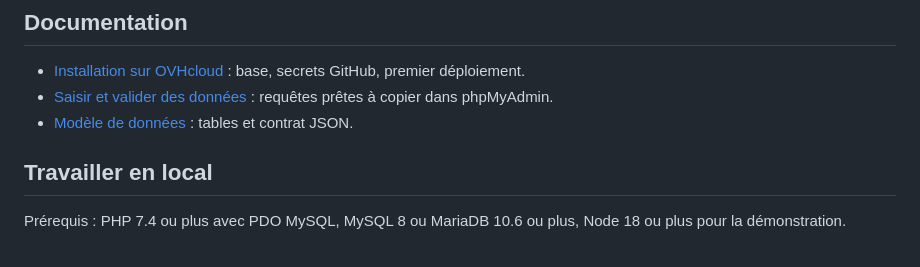
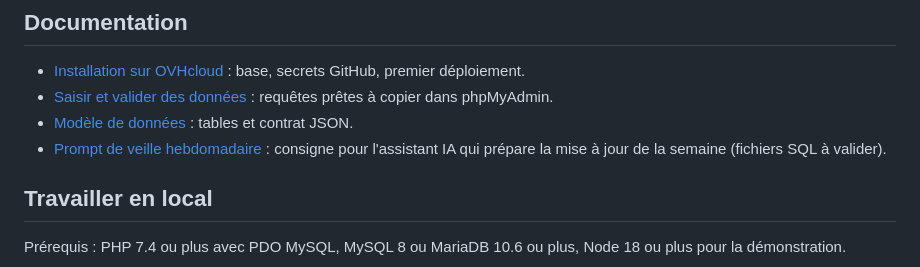
Before and after one commit to nogseb/presidentielle, a Markdown page: README.md, the part around the change. GitHub-like rendering.

```diff
--- a/README.md
+++ b/README.md
@@ -41,6 +41,7 @@ phpMyAdmin (saisie)  →  MySQL OVHcloud  →  api/publier.php  →  data/site.j
 - [Installation sur OVHcloud](docs/installation.md) : base, secrets GitHub, premier déploiement.
 - [Saisir et valider des données](docs/saisie.md) : requêtes prêtes à copier dans phpMyAdmin.
 - [Modèle de données](docs/modele-de-donnees.md) : tables et contrat JSON.
+- [Prompt de veille hebdomadaire](docs/prompt-veille.md) : consigne pour l'assistant IA qui prépare la mise à jour de la semaine (fichiers SQL à valider).
 
 ## Travailler en local
 
```
Also changed, not shown: docs/prompt-veille.md (added, +181 -0 lines).
